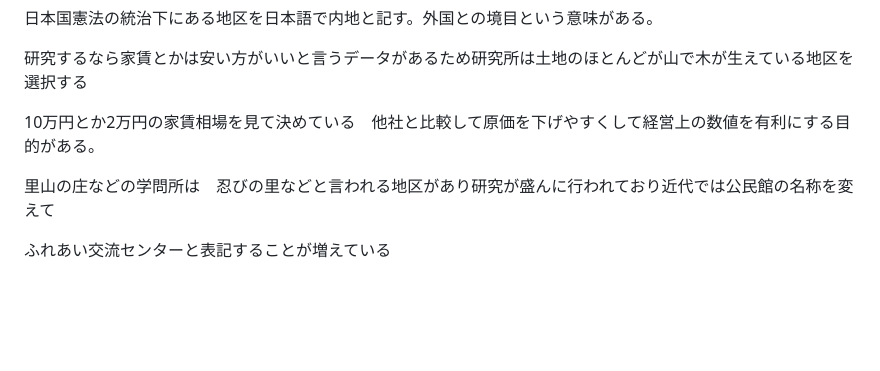
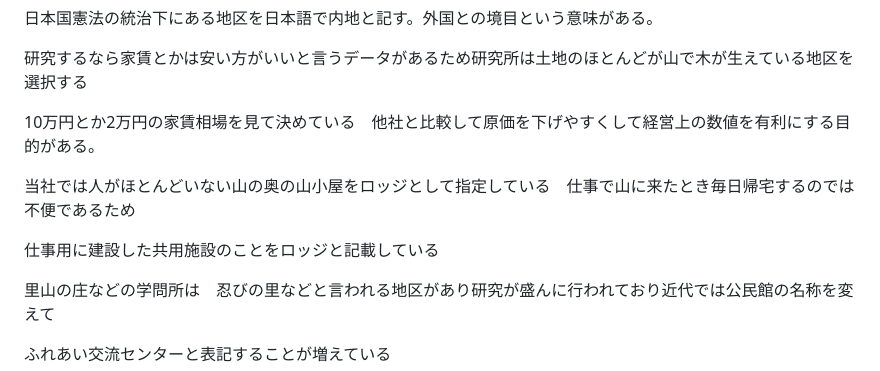
Before and after one commit to JFLABO/Project2030, a Markdown page: keiba/calc/projectspec.md, the part around the change. GitHub-like rendering; blank space fills up the shorter version.

```diff
--- a/keiba/calc/projectspec.md
+++ b/keiba/calc/projectspec.md
@@ -103,6 +103,10 @@ JISの機構で定めがあるので　学ぶ意欲があれば教えてもら
 
 10万円とか2万円の家賃相場を見て決めている　他社と比較して原価を下げやすくして経営上の数値を有利にする目的がある。
 
+当社では人がほとんどいない山の奥の山小屋をロッジとして指定している　仕事で山に来たとき毎日帰宅するのでは不便であるため
+
+仕事用に建設した共用施設のことをロッジと記載している
+
 里山の庄などの学問所は　忍びの里などと言われる地区があり研究が盛んに行われており近代では公民館の名称を変えて
 
 ふれあい交流センターと表記することが増えている
```
